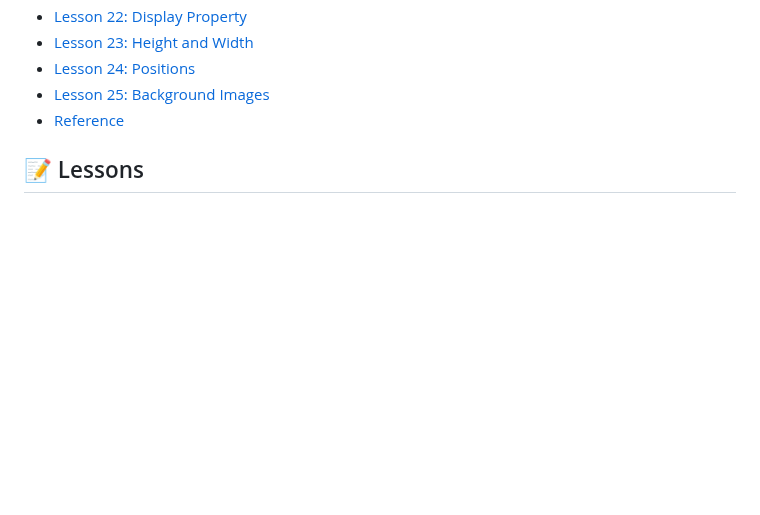
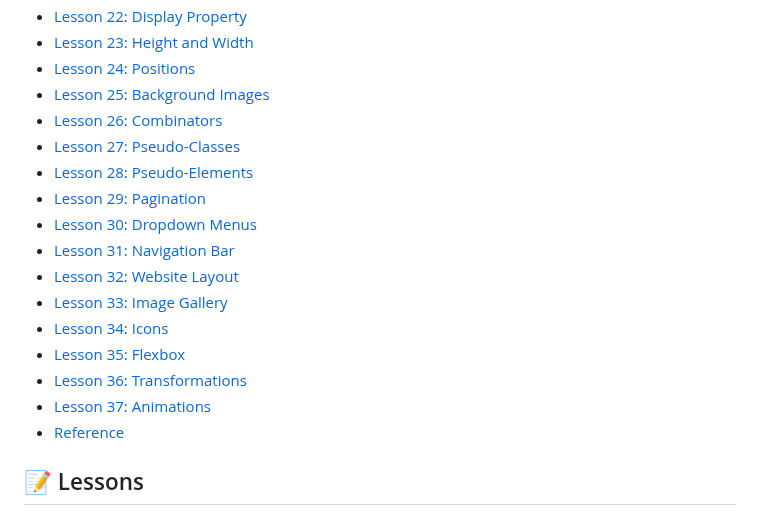
Before and after one commit to ArtRabs/html-css-basic, a Markdown page: README.md, the part around one of its changes. GitHub-like rendering; blank space fills up the shorter version.

```diff
--- a/README.md
+++ b/README.md
@@ -30,6 +30,18 @@ I want to be Backend Developer but who knows.
 - [Lesson 23: Height and Width](#lesson-23-height-and-width)
 - [Lesson 24: Positions](#lesson-24-positions)
 - [Lesson 25: Background Images](#lesson-25-background-images)
+- [Lesson 26: Combinators](#lesson-26-combinators)
+- [Lesson 27: Pseudo-Classes](#lesson-27-pseudo-classes)
+- [Lesson 28: Pseudo-Elements](#lesson-28-pseudo-elements)
+- [Lesson 29: Pagination](#lesson-29-pagination)
+- [Lesson 30: Dropdown Menus](#lesson-30-dropdown-menus)
+- [Lesson 31: Navigation Bar](#lesson-31-navigation-bar)
+- [Lesson 32: Website Layout](#lesson-32-website-layout)
+- [Lesson 33: Image Gallery](#lesson-33-image-gallery)
+- [Lesson 34: Icons](#lesson-34-icons)
+- [Lesson 35: Flexbox](#lesson-35-flexbox)
+- [Lesson 36: Transformations](#lesson-36-transformations)
+- [Lesson 37: Animations](#lesson-37-animations)
 - [Reference](#reference)
 
 ## 📝 Lessons
```
Also changed, not shown: other parts of README.md (+48 -0 lines).
